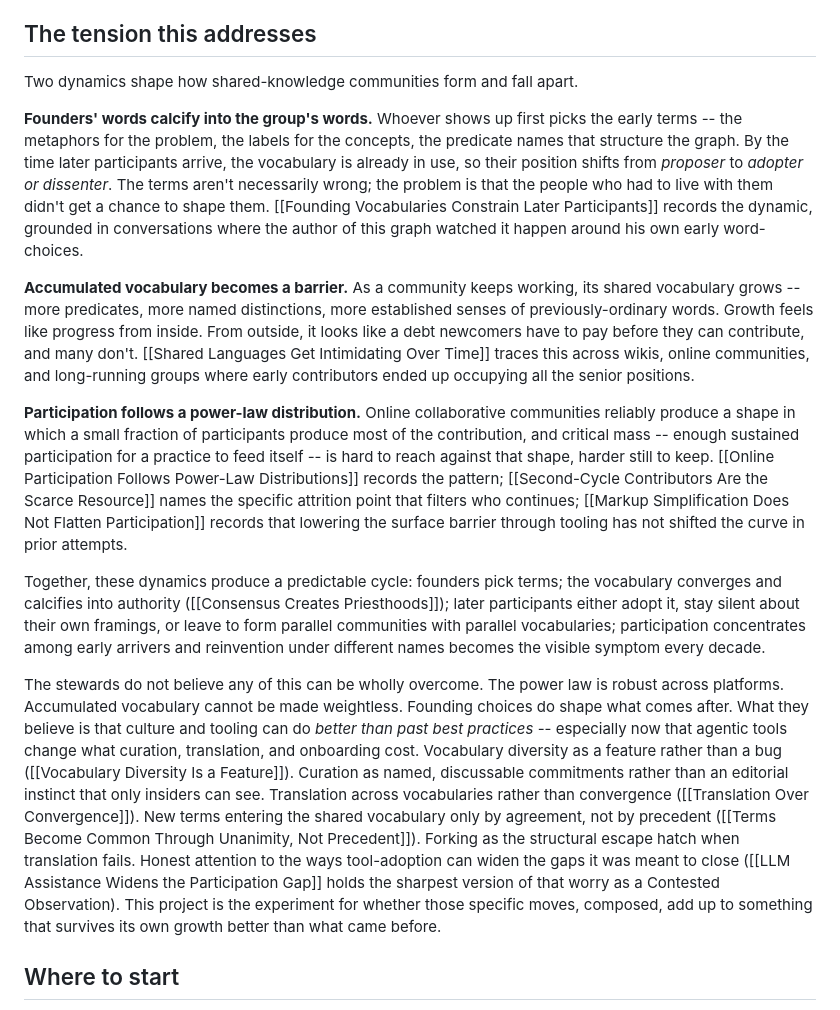
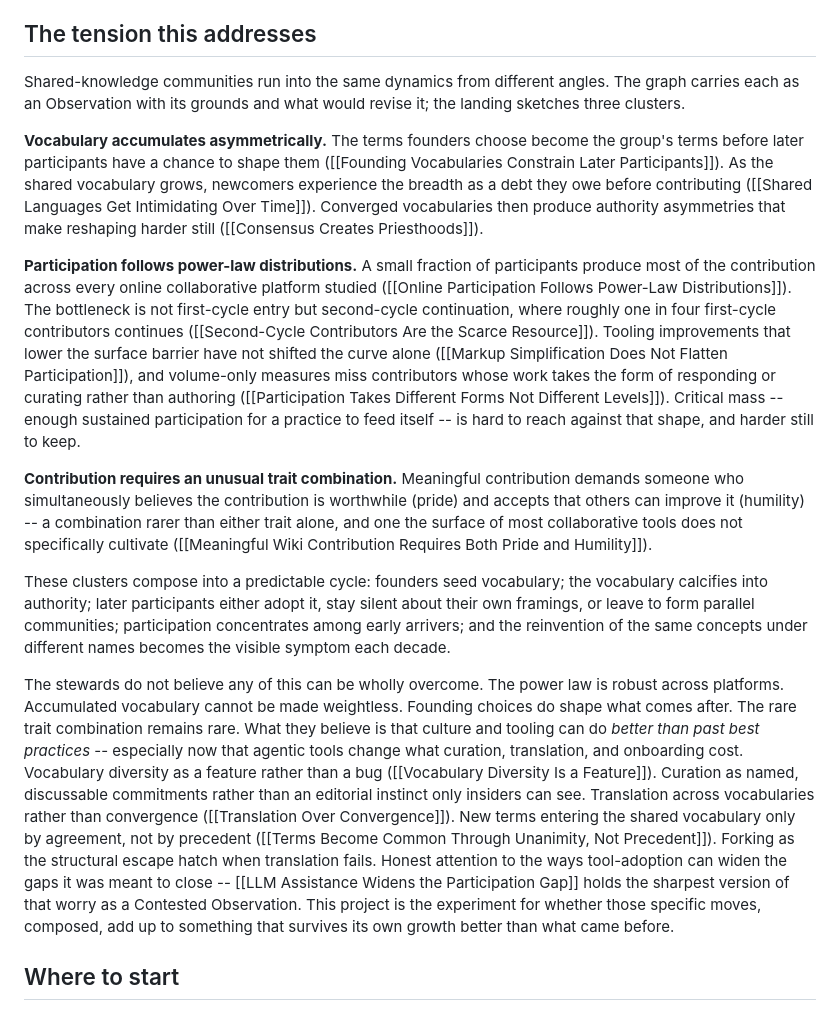
Before and after one commit to ChristopherA/DeepContext.com, a Markdown page: landing.md, the part around the change. Rendered like a GitHub page.

Commit message:
Rewrite 'The tension this addresses' into three thematic clusters
Previous structure opened with 'Two dynamics' but then enumerated three, leaving the count stale. Two load-bearing Observations (Participation Takes Different Forms Not Different Levels, Meaningful Wiki Contribution Requires Both Pride and Humility) were absent from the section entirely.

Rewrite organizes the dynamics into three clusters:

1. Vocabulary accumulates asymmetrically: Founding Vocabularies Constrain Later Participants, Shared Languages Get Intimidating Over Time, Consensus Creates Priesthoods.
2. Participation follows power-law distributions: Online Participation Follows Power-Law Distributions, Second-Cycle Contributors Are the Scarce Resource, Markup Simplification Does Not Flatten Participation, Participation Takes Different Forms Not Different Levels. Names 'critical mass' as the shape's downstream problem.
3. Contribution requires an unusual trait combination: Meaningful Wiki Contribution Requires Both Pride and Humility.

The concluding cycle paragraph still composes the clusters into the predictable failure mode (founders seed, vocabulary calcifies, later participants adopt/silent/leave, reinvention every decade). The stewards' stance paragraph adds acknowledgement that the rare trait combination remains rare, preserving the honest posture while naming the project's specific response moves.

Signed-off-by: Christopher Allen <ChristopherA@LifeWithAlacrity.com>

```diff
--- a/landing.md
+++ b/landing.md
@@ -77,61 +77,64 @@ without having to learn an oral tradition first.
 
 ## The tension this addresses
 
-Two dynamics shape how shared-knowledge communities form and fall apart.
+Shared-knowledge communities run into the same dynamics from different
+angles. The graph carries each as an Observation with its grounds and what
+would revise it; the landing sketches three clusters.
 
-**Founders' words calcify into the group's words.** Whoever shows up first
-picks the early terms -- the metaphors for the problem, the labels for the
-concepts, the predicate names that structure the graph. By the time later
-participants arrive, the vocabulary is already in use, so their position
-shifts from *proposer* to *adopter or dissenter*. The terms aren't
-necessarily wrong; the problem is that the people who had to live with them
-didn't get a chance to shape them. [[Founding Vocabularies Constrain Later Participants]]
-records the dynamic, grounded in conversations where the author of this graph
-watched it happen around his own early word-choices.
+**Vocabulary accumulates asymmetrically.** The terms founders choose become
+the group's terms before later participants have a chance to shape them
+([[Founding Vocabularies Constrain Later Participants]]). As the shared
+vocabulary grows, newcomers experience the breadth as a debt they owe before
+contributing ([[Shared Languages Get Intimidating Over Time]]). Converged
+vocabularies then produce authority asymmetries that make reshaping harder
+still ([[Consensus Creates Priesthoods]]).
 
-**Accumulated vocabulary becomes a barrier.** As a community keeps working,
-its shared vocabulary grows -- more predicates, more named distinctions, more
-established senses of previously-ordinary words. Growth feels like progress
-from inside. From outside, it looks like a debt newcomers have to pay before
-they can contribute, and many don't. [[Shared Languages Get Intimidating Over Time]]
-traces this across wikis, online communities, and long-running groups where
-early contributors ended up occupying all the senior positions.
+**Participation follows power-law distributions.** A small fraction of
+participants produce most of the contribution across every online
+collaborative platform studied
+([[Online Participation Follows Power-Law Distributions]]). The bottleneck
+is not first-cycle entry but second-cycle continuation, where roughly one
+in four first-cycle contributors continues
+([[Second-Cycle Contributors Are the Scarce Resource]]). Tooling
+improvements that lower the surface barrier have not shifted the curve
+alone ([[Markup Simplification Does Not Flatten Participation]]), and
+volume-only measures miss contributors whose work takes the form of
+responding or curating rather than authoring
+([[Participation Takes Different Forms Not Different Levels]]). Critical
+mass -- enough sustained participation for a practice to feed itself -- is
+hard to reach against that shape, and harder still to keep.
 
-**Participation follows a power-law distribution.** Online collaborative
-communities reliably produce a shape in which a small fraction of participants
-produce most of the contribution, and critical mass -- enough sustained
-participation for a practice to feed itself -- is hard to reach against that
-shape, harder still to keep. [[Online Participation Follows Power-Law Distributions]]
-records the pattern; [[Second-Cycle Contributors Are the Scarce Resource]]
-names the specific attrition point that filters who continues;
-[[Markup Simplification Does Not Flatten Participation]] records that
-lowering the surface barrier through tooling has not shifted the curve in
-prior attempts.
+**Contribution requires an unusual trait combination.** Meaningful
+contribution demands someone who simultaneously believes the contribution
+is worthwhile (pride) and accepts that others can improve it (humility) --
+a combination rarer than either trait alone, and one the surface of most
+collaborative tools does not specifically cultivate
+([[Meaningful Wiki Contribution Requires Both Pride and Humility]]).
 
-Together, these dynamics produce a predictable cycle: founders pick terms;
-the vocabulary converges and calcifies into authority
-([[Consensus Creates Priesthoods]]); later participants either adopt it,
-stay silent about their own framings, or leave to form parallel communities
-with parallel vocabularies; participation concentrates among early arrivers
-and reinvention under different names becomes the visible symptom every
-decade.
+These clusters compose into a predictable cycle: founders seed vocabulary;
+the vocabulary calcifies into authority; later participants either adopt
+it, stay silent about their own framings, or leave to form parallel
+communities; participation concentrates among early arrivers; and the
+reinvention of the same concepts under different names becomes the visible
+symptom each decade.
 
 The stewards do not believe any of this can be wholly overcome. The power
 law is robust across platforms. Accumulated vocabulary cannot be made
-weightless. Founding choices do shape what comes after. What they believe is
-that culture and tooling can do *better than past best practices* --
-especially now that agentic tools change what curation, translation, and
-onboarding cost. Vocabulary diversity as a feature rather than a bug
+weightless. Founding choices do shape what comes after. The rare trait
+combination remains rare. What they believe is that culture and tooling can
+do *better than past best practices* -- especially now that agentic tools
+change what curation, translation, and onboarding cost. Vocabulary
+diversity as a feature rather than a bug
 ([[Vocabulary Diversity Is a Feature]]). Curation as named, discussable
-commitments rather than an editorial instinct that only insiders can see.
+commitments rather than an editorial instinct only insiders can see.
 Translation across vocabularies rather than convergence
-([[Translation Over Convergence]]). New terms entering the shared vocabulary
-only by agreement, not by precedent
+([[Translation Over Convergence]]). New terms entering the shared
+vocabulary only by agreement, not by precedent
 ([[Terms Become Common Through Unanimity, Not Precedent]]). Forking as the
-structural escape hatch when translation fails. Honest attention to the ways
-tool-adoption can widen the gaps it was meant to close
-([[LLM Assistance Widens the Participation Gap]] holds the sharpest version
-of that worry as a Contested Observation). This project is the experiment
+structural escape hatch when translation fails. Honest attention to the
+ways tool-adoption can widen the gaps it was meant to close --
+[[LLM Assistance Widens the Participation Gap]] holds the sharpest version
+of that worry as a Contested Observation. This project is the experiment
 for whether those specific moves, composed, add up to something that
 survives its own growth better than what came before.
 
```
